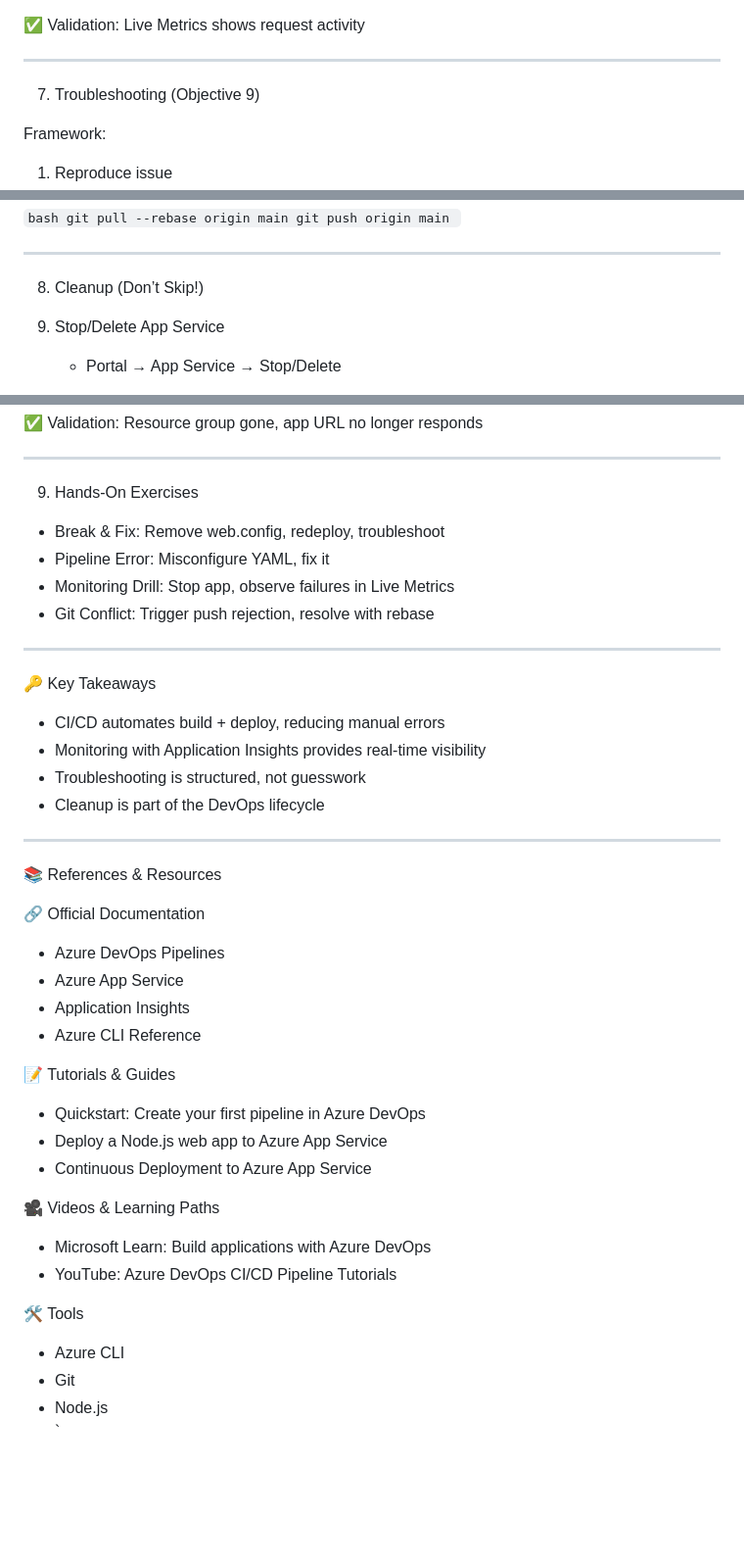
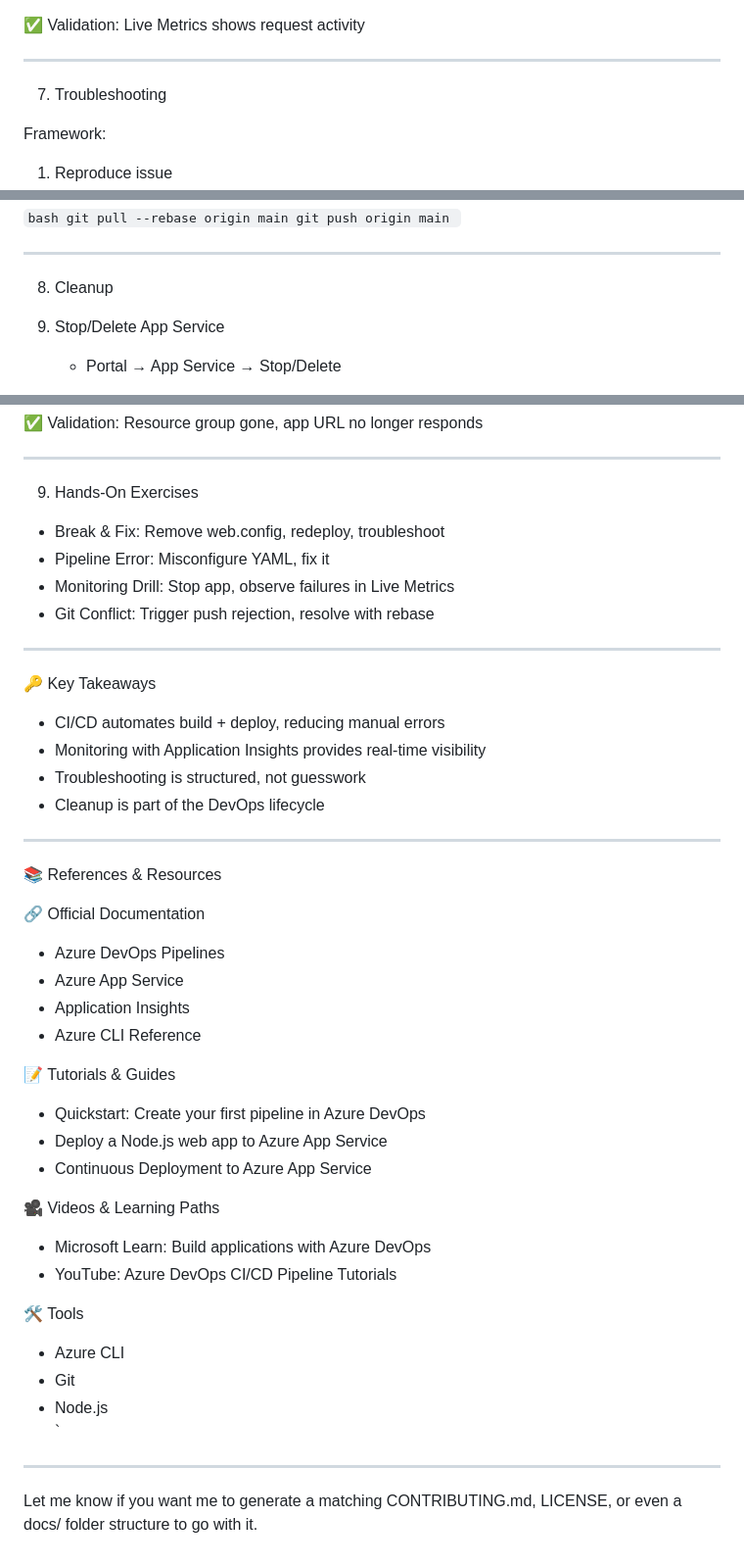
Before and after one commit to josephjem2/bootcamp-cicd-demo, a Markdown page: README.md, 3 parts joined by grey strips. Shown at 98% size. GitHub-like rendering; folded sections open; blank space fills up the shorter version.

Commit message:
Refine README.md formatting and content
Updated README.md to enhance clarity and formatting.

```diff
--- a/README.md
+++ b/README.md
@@ -165,7 +168,7 @@ for i in {1..20}; do curl https://<app-name>.azurewebsites.net/health; sleep 1;
 
 ---
 
-7. Troubleshooting (Objective 9)
+7. Troubleshooting
 
 Framework:
 1. Reproduce issue
@@ -229,7 +232,7 @@ git push origin main
 
 ---
 
-8. Cleanup (Don’t Skip!)
+8. Cleanup
 
 1. Stop/Delete App Service
    - Portal → App Service → Stop/Delete
@@ -250,6 +253,7 @@ git push origin main
 ---
 
 9. Hands‑On Exercises
+
 - Break & Fix: Remove web.config, redeploy, troubleshoot
 - Pipeline Error: Misconfigure YAML, fix it
 - Monitoring Drill: Stop app, observe failures in Live Metrics
@@ -258,6 +262,7 @@ git push origin main
 ---
 
 🔑 Key Takeaways
+
 - CI/CD automates build + deploy, reducing manual errors
 - Monitoring with Application Insights provides real‑time visibility
 - Troubleshooting is structured, not guesswork
@@ -268,22 +273,30 @@ git push origin main
 📚 References & Resources
 
 🔗 Official Documentation
+
 - Azure DevOps Pipelines
 - Azure App Service
 - Application Insights
 - Azure CLI Reference
 
 📝 Tutorials & Guides
+
 - Quickstart: Create your first pipeline in Azure DevOps
 - Deploy a Node.js web app to Azure App Service
 - Continuous Deployment to Azure App Service
 
 🎥 Videos & Learning Paths
+
 - Microsoft Learn: Build applications with Azure DevOps
 - YouTube: Azure DevOps CI/CD Pipeline Tutorials
 
-🛠️ Tools
+🛠 Tools
+
 - Azure CLI
 - Git
 - Node.js
 `
+
+---
+
+Let me know if you want me to generate a matching CONTRIBUTING.md, LICENSE, or even a docs/ folder structure to go with it.
```
Also changed, not shown: other parts of README.md (+4 -1 lines).
